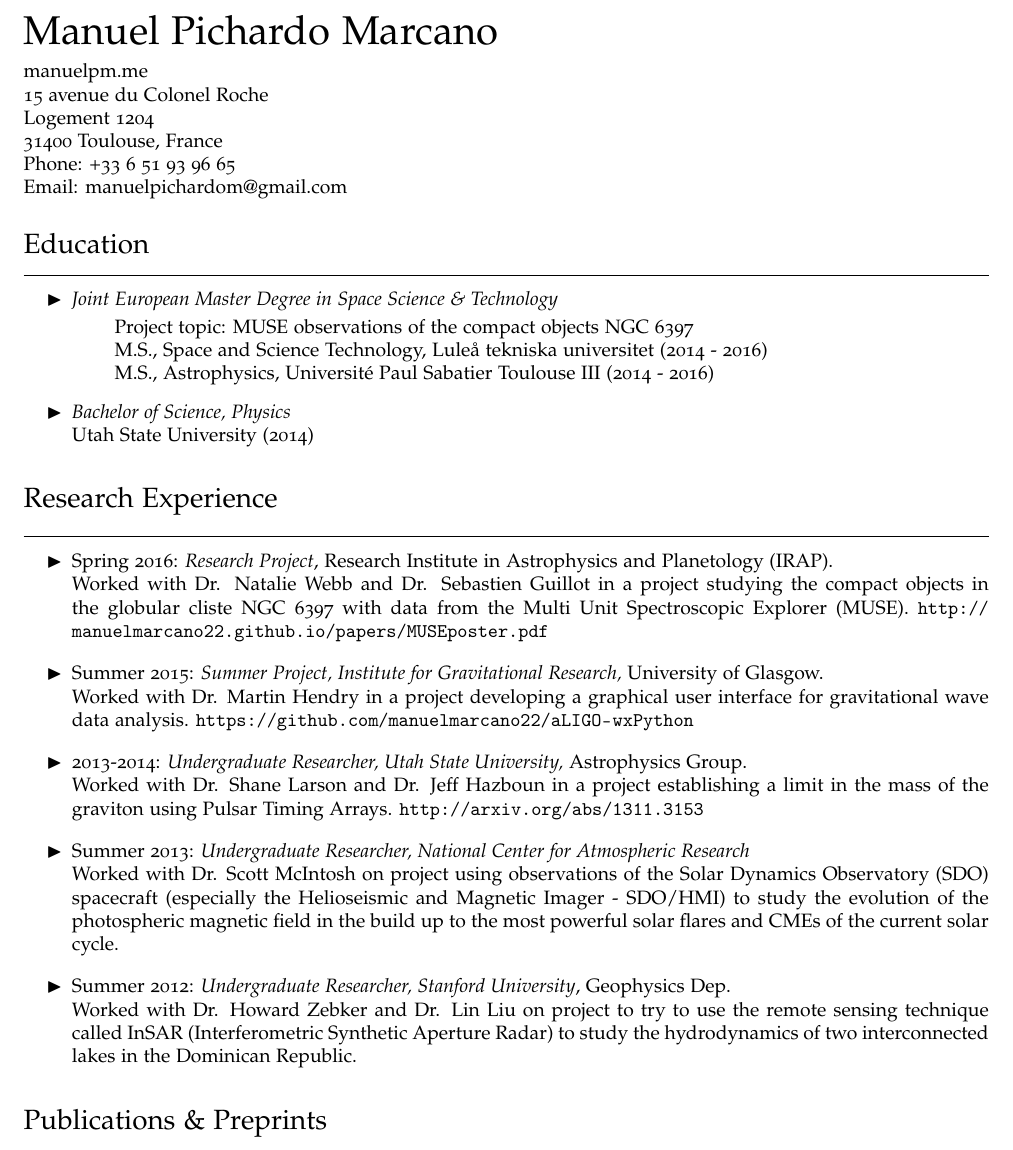
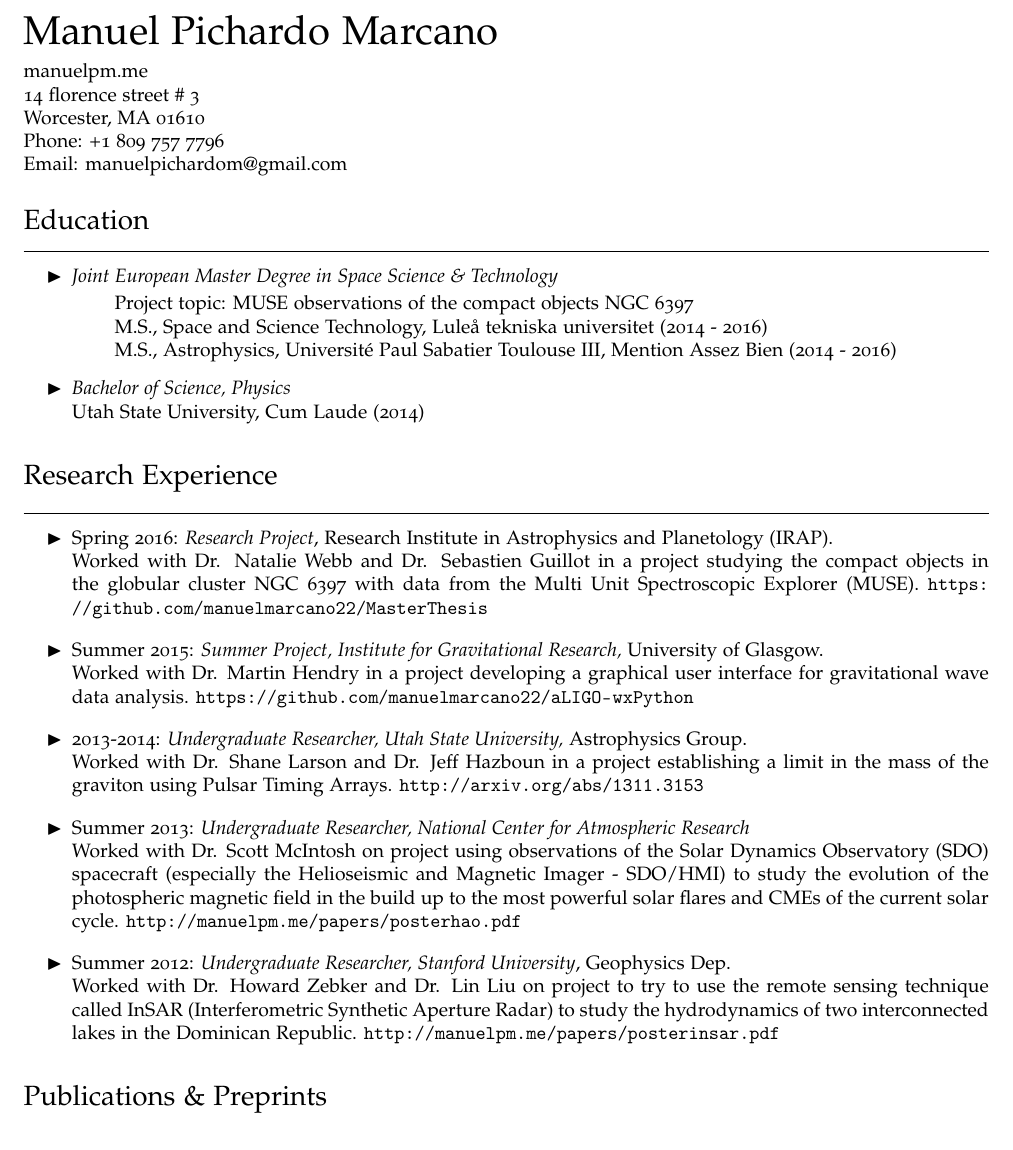
Before and after one commit to manuelmarcano22/CV, a LaTeX CV (cv.tex): part of page 1 of 3, cut so that both start at the same text. Compiled offline with pdfLaTeX.

Commit message:
Update with mention and typo

```diff
--- a/cv.tex
+++ b/cv.tex
@@ -102,10 +102,9 @@
 
 \begin{minipage}{0.6\linewidth}
   \href{www.manuelpm.me}{manuelpm.me} \\
-15 avenue du Colonel Roche \\
-Logement 1204 \\
-31400 Toulouse, France\\
-Phone: +33 6 51 93 96 65 \\
+  14 florence street \# 3 \\
+  Worcester, MA 01610\\
+Phone: +1 809 757 7796 \\
  Email: \href{mailto:manuelpichardom@gmail.com}{ manuelpichardom@gmail.com}
 \end{minipage}
 %\begin{minipage}{0.45\linewidth}
@@ -126,12 +125,12 @@ Phone: +33 6 51 93 96 65 \\
   \begin{itemize}[label=\ding{27}]
      Project topic: MUSE observations of the compact objects NGC 6397 \\
      M.S., Space and Science Technology, Lule\r a tekniska universitet  (2014 - 2016) \\
-     M.S., Astrophysics, Universit\'e Paul Sabatier Toulouse III (2014 - 2016)
+     M.S., Astrophysics, Universit\'e Paul Sabatier Toulouse III, Mention Assez Bien (2014 - 2016)
   \end{itemize}
 
 
   \item \emph{Bachelor of Science, Physics}  \\
-   Utah State University (2014)
+   Utah State University, Cum Laude (2014)
 
  % \item Ph.D. Physics, College of William and Mary, expected 2010.
 \end{itemize}
@@ -147,7 +146,7 @@ Phone: +33 6 51 93 96 65 \\
 
 \begin{itemize}[label=$\blacktriangleright$]
         \item Spring 2016: \emph{Research Project}, Research Institute in Astrophysics and Planetology (IRAP).\\
-                Worked with Dr. Natalie Webb and Dr. Sebastien Guillot in a project studying the compact objects in the globular cliste NGC 6397 with data from the Multi Unit Spectroscopic Explorer (MUSE). \url{http://manuelmarcano22.github.io/papers/MUSEposter.pdf}
+                Worked with Dr. Natalie Webb and Dr. Sebastien Guillot in a project studying the compact objects in the globular cluster NGC 6397 with data from the Multi Unit Spectroscopic Explorer (MUSE). \url{https://github.com/manuelmarcano22/MasterThesis}
 
 \end{itemize}
 
@@ -169,12 +168,12 @@ Phone: +33 6 51 93 96 65 \\
 
 \begin{itemize}[label=$\blacktriangleright$]
   \item Summer 2013: \emph{Undergraduate Researcher, National Center for Atmospheric Research} \\
-Worked with Dr. Scott McIntosh on project using observations of the Solar Dynamics Observatory (SDO) spacecraft (especially the Helioseismic and Magnetic Imager - SDO/HMI) to study the evolution of the photospheric magnetic field in the build up to the most powerful solar flares and CMEs of the current solar cycle.
+          Worked with Dr. Scott McIntosh on project using observations of the Solar Dynamics Observatory (SDO) spacecraft (especially the Helioseismic and Magnetic Imager - SDO/HMI) to study the evolution of the photospheric magnetic field in the build up to the most powerful solar flares and CMEs of the current solar cycle. \url{http://manuelpm.me/papers/posterhao.pdf}
   \end{itemize}
 
 \begin{itemize}[label=$\blacktriangleright$]
   \item Summer 2012: \emph{Undergraduate Researcher, Stanford University}, Geophysics Dep.\ \\
-Worked with Dr. Howard Zebker and Dr. Lin Liu on project to try to use the remote sensing technique called InSAR (Interferometric Synthetic Aperture Radar) to study the hydrodynamics of two interconnected lakes in the Dominican Republic.
+          Worked with Dr. Howard Zebker and Dr. Lin Liu on project to try to use the remote sensing technique called InSAR (Interferometric Synthetic Aperture Radar) to study the hydrodynamics of two interconnected lakes in the Dominican Republic. \url{http://manuelpm.me/papers/posterinsar.pdf}
   \end{itemize}
 
 \section*{Publications \& Preprints}
```
Also changed, not shown: cv.pdf, cv.tex (6 more changed lines), 2 other files.
